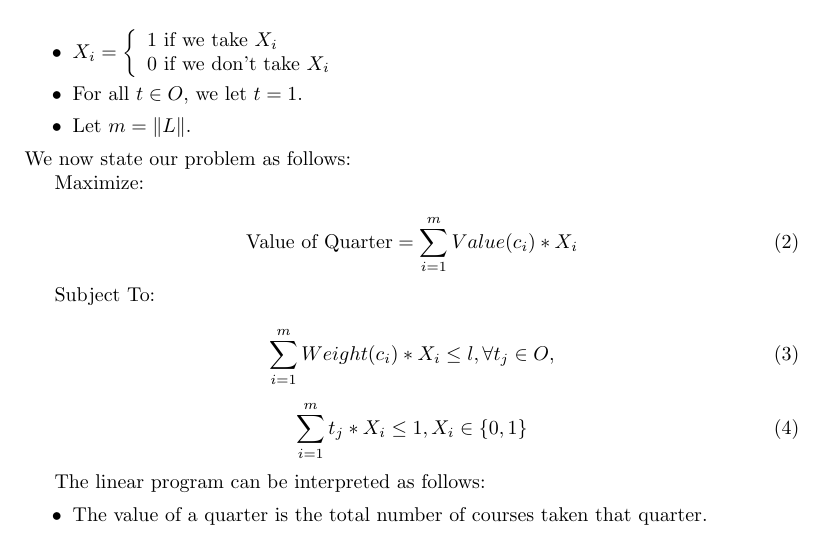
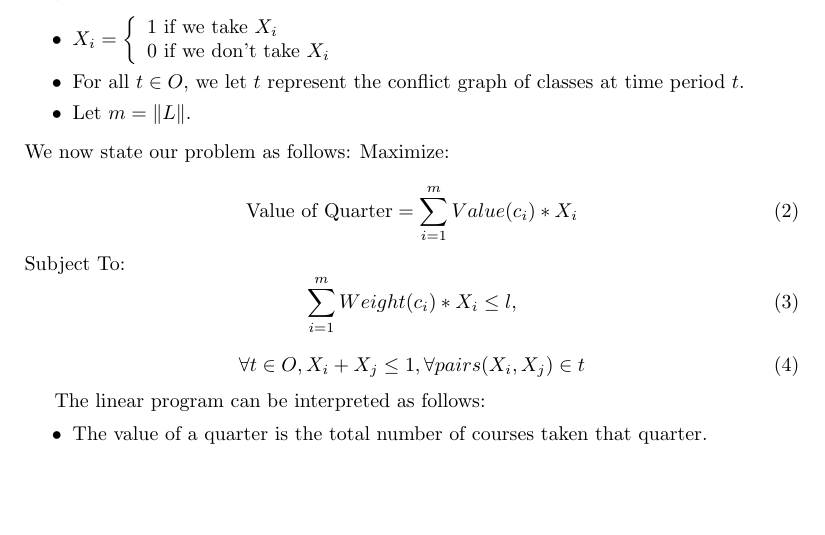
Before and after one commit to msh9/classScheduler, a LaTeX document (paper/paper.tex): part of page 7 of 9, cut so that both start at the same text, the shorter picture padded with empty space. Compiled offline with pdfLaTeX.

Commit message:
made equation 4 actually make sense

```diff
--- a/paper/paper.tex
+++ b/paper/paper.tex
@@ -324,28 +324,30 @@ experimentally.
 
 \subsubsection{Formulation as Binary Integer Program} We can now formulate
 a binary linear programming problem. Before stating the linear
-program, we must first define some variables used in it: \\ \begin{itemize}
-\item $ X_i = \left\{ \begin{array}{lr} 1 \text{ if we take } X_i\\ 0 \text{ if
-we don't take } X_i \end{array} \right. $ \item For all $t \in O$, we let $t
-= 1$.  \item Let $m = \|L\|$.  \end{itemize} We now state our problem as
-follows:
+program, we must first define some variables used in it:
 
+\begin{itemize}
+    \item $ X_i = \left\{ \begin{array}{lr} 1 \text{ if we take } X_i\\ 0 \text{ if
+we don't take } X_i \end{array} \right. $
+    \item For all $t \in O$, we let $t$ represent the conflict graph of classes
+    at time period $t$.
+    \item Let $m = \|L\|$.
+\end{itemize}
+We now state our problem as follows:
 Maximize:
 
 \begin{equation}
     \text{Value of Quarter} = \sum_{i=1}^m Value(c_i) * X_i
     \label{qtr_val}
 \end{equation}
-
 Subject To:
-
 \begin{equation}
-    \sum_{i=1}^m Weight(c_i) * X_i \leq l, \forall t_j \in O,
+    \sum_{i=1}^m Weight(c_i) * X_i \leq l,
     \label{weight_lim}
 \end{equation}
 
 \begin{equation}
-    \sum_{i=1}^m t_j * X_i \leq 1, X_i \in \{0, 1\}
+    \forall t \in O,X_i+X_j \leq 1, \forall pairs (X_i,X_j) \in t
     \label{time_con}
 \end{equation}
 
```
